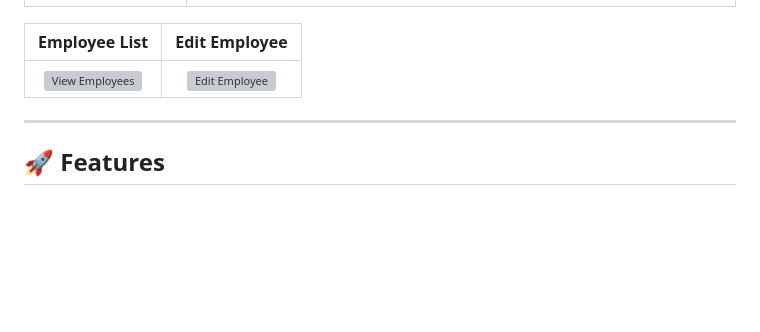
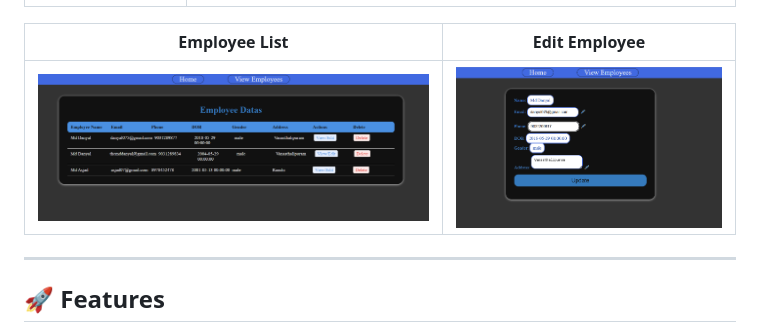
Before and after one commit to Md-Danyal/Employee-Manager-Flask-Web-App, a Markdown page: README.md, the part around the change. GitHub-like rendering; blank space fills up the shorter version; grey boxes are pictures that could not be loaded.

Commit message:
Updated README with improved documentation

```diff
--- a/README.md
+++ b/README.md
@@ -39,7 +39,7 @@
 
 | Employee List | Edit Employee |
 |:-:|:-:|
-| ![View Employees](screenshots/View_employees.png) | ![Edit Employee](screenshots/Edit_employees.png) |
+| ![View Employees](screenshots/View_employee.png) | ![Edit Employee](screenshots/Edit_employee.png) |
 
 ---
 
```
